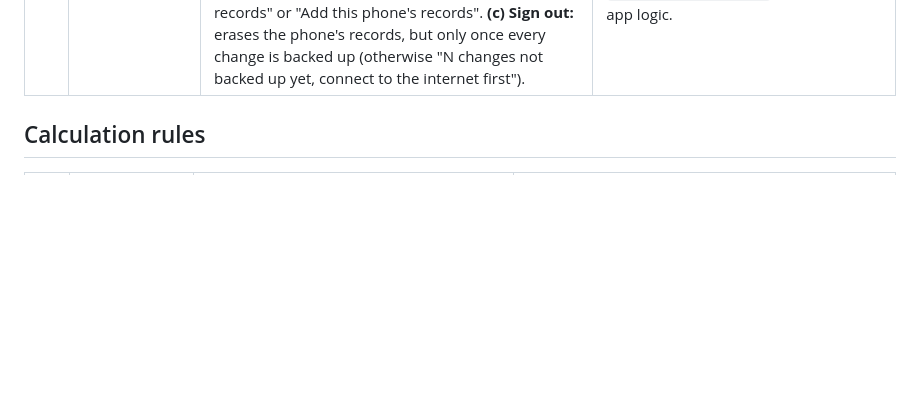
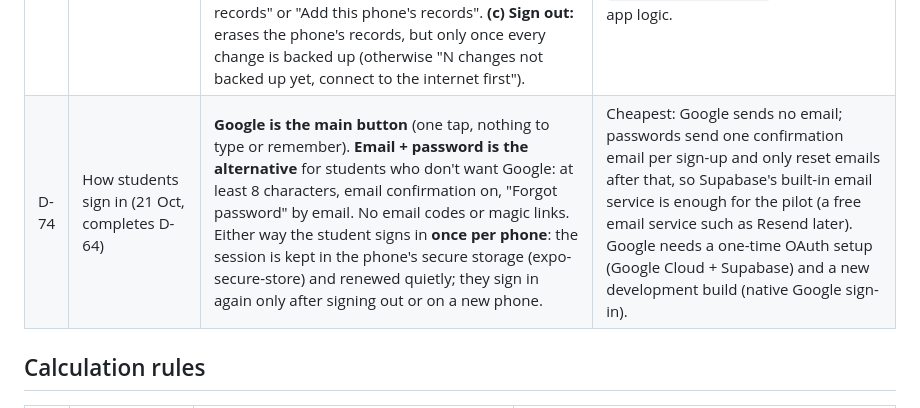
Before and after one commit to Elias-717/brokely, a Markdown page: docs/project/decision-log.md, the part around the change. Rendered like a GitHub page; blank space fills up the shorter version.

Commit message:
docs: Google first, email + password as the alternative (D-74)
Co-Authored-By: Claude Opus 5.5 <noreply@anthropic.com>

```diff
--- a/docs/project/decision-log.md
+++ b/docs/project/decision-log.md
@@ -79,6 +79,7 @@ Decisions D-01 to D-09 and R-01 to R-08 were taken on 19 Oct 2026 while reviewin
 | D-71 | Sync API on Azure Container Apps, East Asia (21 Oct, replaces Cloud Run in D-64) | **The Fastify sync API runs on Azure Container Apps, Consumption plan, region East Asia (Hong Kong)** (Container Apps isn't offered in Malaysia West; created 21 Oct, URL `https://brokely-api.ashyglacier-36b03c11.eastasia.azurecontainerapps.io`, quickstart image for now), resource group `brokely-rg`, app `brokely-api`, environment `brokely-env`. Images on **GitHub Container Registry** (free; Azure Container Registry costs ~US$5/month). Logs off at first, later Log Analytics with a daily cap. **Supabase stays** for sign-in and PostgreSQL (Singapore). | Same free monthly grant as Cloud Run (180,000 vCPU-s, 2 M requests), scales to zero, **no credit card** and US$100 a year with Azure for Students; when credit runs out services stop instead of billing. The student subscription only allows `indonesiacentral`, `malaysiawest`, `indiasouthcentral`, `eastasia`, `japaneast` (Southeast Asia was refused). Confirm the free grant applies on the student subscription after the first week. |
 | D-72 | Where sign-in lives (21 Oct) | **Two places, both optional.** (1) The **Welcome screen** has a small "Already used Brokely? Sign in" button (Google or email + password) for a returning student who doesn't want to plan again: after sign-in the phone downloads their records and goes to Home; an account without records continues to quick start. (2) **More**: while not signed in, a "Back up and sync" card sits at the **top of the settings section**; signed in, the same place shows the account and sync status. No other prompts for now. | Signing in never blocks the app (local-only mode stays, D-05). The Welcome button appears before anything is created, so a returning student's new phone never gets its own defaults (see D-73 b). Needs an FR/AC in SRS v1.7. |
 | D-73 | When records from two places meet on one phone (21 Oct) | **(a) Another account:** a phone holding account X's records refuses sign-in as Y with an explanation; second button "Erase this phone and use Y" after a warning showing how many changes are not backed up and an offer to export first. Never merge two accounts. **(b) New phone that started on its own, account already has records:** if the phone only has the untouched first-run setup (default categories, no records), quietly replace it with the account's records; if it has real entries, ask "Use the account's records" or "Add this phone's records". **(c) Sign out:** erases the phone's records, but only once every change is backed up (otherwise "N changes not backed up yet, connect to the internet first"). | Keeps one student's money on one account and never leaves it on a phone after sign-out. (b) resolves sync-api open point 3 (duplicate default categories) for the common case. `syncNow` already refuses (a) with `AccountMismatchError`; (b) and (c) are app logic. |
+| D-74 | How students sign in (21 Oct, completes D-64) | **Google is the main button** (one tap, nothing to type or remember). **Email + password is the alternative** for students who don't want Google: at least 8 characters, email confirmation on, "Forgot password" by email. No email codes or magic links. Either way the student signs in **once per phone**: the session is kept in the phone's secure storage (expo-secure-store) and renewed quietly; they sign in again only after signing out or on a new phone. | Cheapest: Google sends no email; passwords send one confirmation email per sign-up and only reset emails after that, so Supabase's built-in email service is enough for the pilot (a free email service such as Resend later). Google needs a one-time OAuth setup (Google Cloud + Supabase) and a new development build (native Google sign-in). |
 
 ## Calculation rules
 
```
Also changed, not shown: AGENTS.md (+2 -2 lines).
